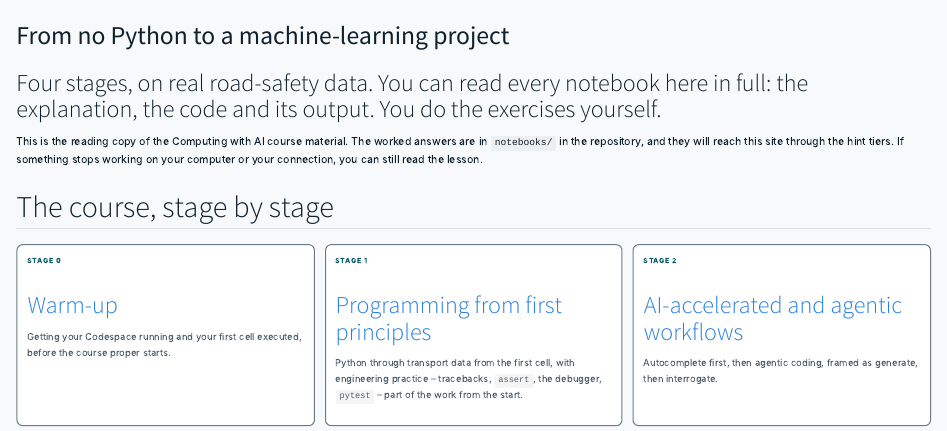
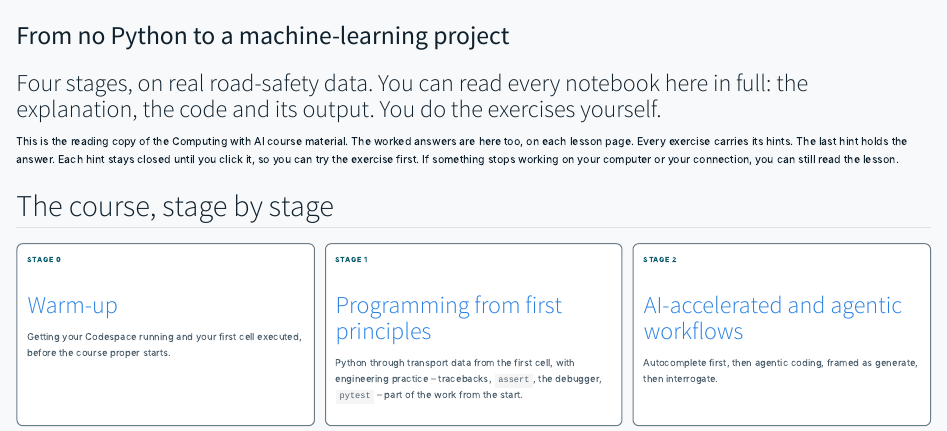
Before and after one commit to chris-r-uol/computing_with_ai, a Quarto document (site/index.qmd): the page in a window 1100 px wide, from its top. Rendered offline with R 4.5, knitr and Pandoc in place of Quarto, with nearby package versions.

Commit message:
fix: the hint answers are on this site, so say so
The first paragraph a visitor reads said the worked answers "are in notebooks/
in the repository, and they will reach this site through the hint tiers". As of
this branch they do reach it. test_rendered_hint_survives_a_quarto_render
proves it, and the reference lesson's committed freeze carries all four
disclosures per exercise and the solution text itself. So the home page sent a
reader to a clone for something one click away on the page in front of them.

The same stale claim was corrected in build_student_notebooks.py's docstring
and in checks/README.md; the home page kept the future tense.

Co-Authored-By: Claude Opus 5 <noreply@anthropic.com>

```diff
--- a/site/index.qmd
+++ b/site/index.qmd
@@ -11,9 +11,10 @@
 ---
 
 This is the reading copy of the Computing with AI course material. The worked
-answers are in `notebooks/` in the repository, and they will reach this site
-through the hint tiers. If something stops working on your computer or your
-connection, you can still read the lesson.
+answers are here too, on each lesson page. Every exercise carries its hints.
+The last hint holds the answer. Each hint stays closed until you click it, so
+you can try the exercise first. If something stops working on your computer or
+your connection, you can still read the lesson.
 
 ## The course, stage by stage
 
```
